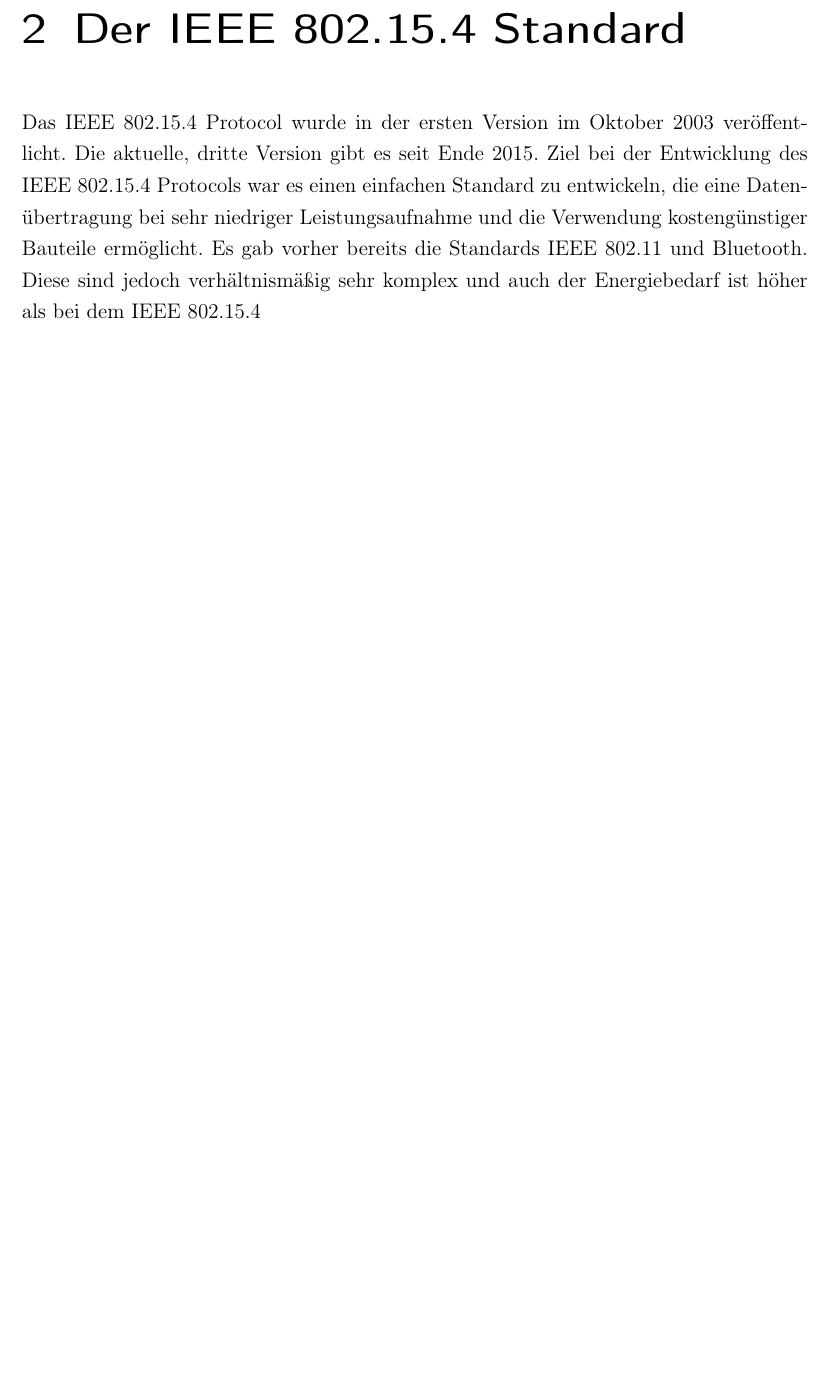
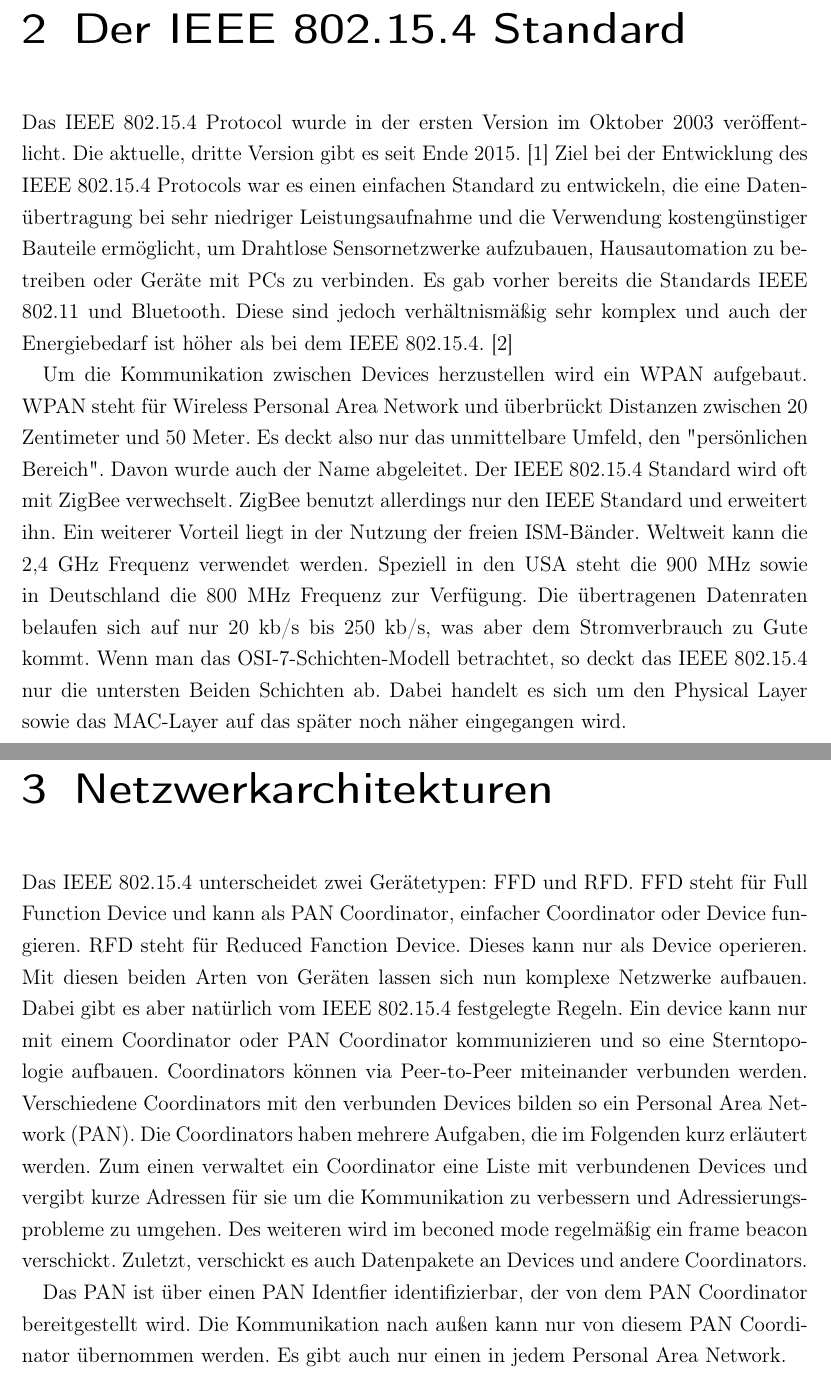
Before and after one commit to s0546541/Facharbeit-IEEE, a LaTeX document (FacharbeitTest.tex): part of page 4 of 5 before the commit and two parts of pages 4 and 5 of 11 after it, the two joined at a grey line, cut so that both start at the same text, the shorter picture padded with empty space. Compiled offline with pdfLaTeX.

Commit message:
Kapitel 2 und 3 geschrieben. Kapitel 4 begonnen

```diff
--- a/FacharbeitTest.tex
+++ b/FacharbeitTest.tex
@@ -5,6 +5,7 @@
 \usepackage[T1]{fontenc}
 \usepackage{amsmath}
 \usepackage[onehalfspacing]{setspace}
+\usepackage{url}
 \bibliographystyle{unsrt}
 
 \title{Das IEEE 802.15.4 MAC Protocol}
@@ -24,4 +25,23 @@
 
 \chapter{Der IEEE 802.15.4 Standard}
-Das IEEE 802.15.4 Protocol wurde in der ersten Version im Oktober 2003 veröffentlicht. Die aktuelle, dritte Version gibt es seit Ende 2015.
-Ziel bei der Entwicklung des IEEE 802.15.4 Protocols war es einen einfachen Standard zu entwickeln, die eine Datenübertragung bei sehr niedriger Leistungsaufnahme und die Verwendung kostengünstiger Bauteile ermöglicht. Es gab vorher bereits die Standards IEEE 802.11 und Bluetooth. Diese sind jedoch verhältnismäßig sehr komplex und auch der Energiebedarf ist höher als bei dem IEEE 802.15.4
+Das IEEE 802.15.4 Protocol wurde in der ersten Version im Oktober 2003 veröffentlicht. Die aktuelle, dritte Version gibt es seit Ende 2015. \cite{Karl2007}
+Ziel bei der Entwicklung des IEEE 802.15.4 Protocols war es einen einfachen Standard zu entwickeln, die eine Datenübertragung bei sehr niedriger Leistungsaufnahme und die Verwendung kostengünstiger Bauteile ermöglicht, um Drahtlose Sensornetzwerke aufzubauen, Hausautomation zu betreiben oder Geräte mit PCs zu verbinden. Es gab vorher bereits die Standards IEEE 802.11 und Bluetooth. Diese sind jedoch verhältnismäßig sehr komplex und auch der Energiebedarf ist höher als bei dem IEEE 802.15.4.
+\cite{WikiIEEE}
+
+Um die Kommunikation zwischen Devices herzustellen wird ein WPAN aufgebaut. WPAN steht für Wireless Personal Area Network und überbrückt Distanzen zwischen 20 Zentimeter und 50 Meter. Es deckt also nur das unmittelbare Umfeld, den "persönlichen Bereich". Davon wurde auch der Name abgeleitet.
+Der IEEE 802.15.4 Standard wird oft mit ZigBee verwechselt. ZigBee benutzt allerdings nur den IEEE Standard und erweitert ihn.
+Ein weiterer Vorteil liegt in der Nutzung der freien ISM-Bänder. Weltweit kann die 2,4 GHz Frequenz verwendet werden. Speziell in den USA steht die 900 MHz sowie in Deutschland die 800 MHz Frequenz zur Verfügung.
+Die übertragenen Datenraten belaufen sich auf nur 20 kb/s bis 250 kb/s, was aber dem Stromverbrauch zu Gute kommt.
+Wenn man das OSI-7-Schichten-Modell betrachtet, so deckt das IEEE 802.15.4 nur die untersten Beiden Schichten ab. Dabei handelt es sich um den Physical Layer sowie das MAC-Layer auf das später noch näher eingegangen wird.
+
+\chapter{Netzwerkarchitekturen}
+Das IEEE 802.15.4 unterscheidet zwei Gerätetypen: FFD und RFD.
+FFD steht für Full Function Device und kann als PAN Coordinator, einfacher Coordinator oder Device fungieren.
+RFD steht für Reduced Fanction Device. Dieses kann nur als Device operieren.
+Mit diesen beiden Arten von Geräten lassen sich nun komplexe Netzwerke aufbauen. Dabei gibt es aber natürlich vom IEEE 802.15.4 festgelegte Regeln.
+Ein device kann nur mit einem Coordinator oder PAN Coordinator kommunizieren und so eine Sterntopologie aufbauen. Coordinators können via Peer-to-Peer miteinander verbunden werden. Verschiedene Coordinators mit den verbunden Devices bilden so ein Personal Area Network (PAN).
+Die Coordinators haben mehrere Aufgaben, die im Folgenden kurz erläutert werden.
+Zum einen verwaltet ein Coordinator eine Liste mit verbundenen Devices und vergibt kurze Adressen für sie um die Kommunikation zu verbessern und Adressierungsprobleme zu umgehen.
+Des weiteren wird im beconed mode regelmäßig ein frame beacon verschickt. Zuletzt, verschickt es auch Datenpakete an Devices und andere Coordinators.
+
+Das PAN ist über einen PAN Identfier identifizierbar, der von dem PAN Coordinator bereitgestellt wird. Die Kommunikation nach außen kann nur von diesem PAN Coordinator übernommen werden. Es gibt auch nur einen in jedem Personal Area Network.
```
Also changed, not shown: literatur.bib (+5 -0 lines), FacharbeitTest.bbl, FacharbeitTest.pdf, FacharbeitTest.tex (15 more changed lines), 6 other files.
